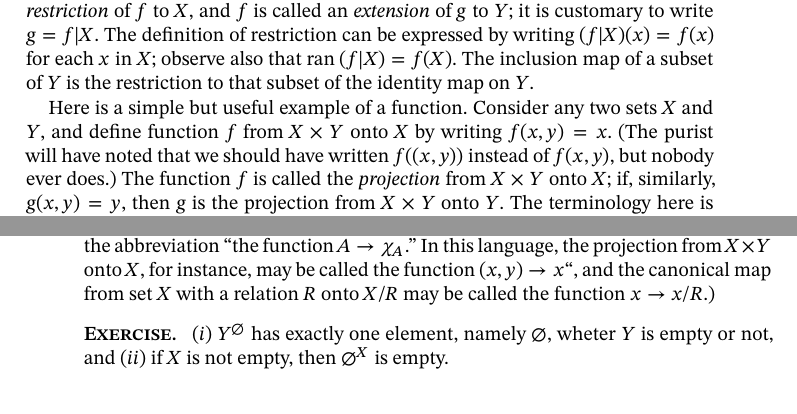
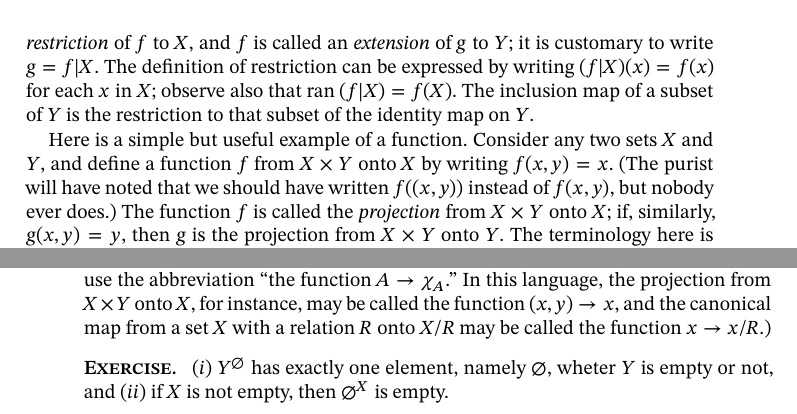
Before and after one commit to matheusgirola/Halmos-Naive-Set-Theory-OCR-LaTeX-Reedition, a LaTeX thesis (Naive_Set_Theory_Reedition/main.tex, which reads Naive_Set_Theory_Reedition/Chapters/Chapter_8.tex): two parts of pages 43 and 44 of 122, joined at a grey line, cut so that both start at the same text. Compiled offline with XeLaTeX.

Commit message:
fixing minor typos chapter 8

```diff
--- a/Naive_Set_Theory_Reedition/Chapters/Chapter_8.tex
+++ b/Naive_Set_Theory_Reedition/Chapters/Chapter_8.tex
@@ -17,7 +17,7 @@ If $X$ is a subset of a set $Y$, the function $f$ defined by $f(x) = x$ for each
 
-The inclusion map of $X$ into $X$ is called the \textit{identity map}\index{identity map} on $X$. (In the language of relations, the identity map on $X$ is the same as the relation of equality in $X$.) If, as before, $X \subset Y$, then there is a connection between the inclusion map of $X$ into $Y$ and the identity map on $Y$; that connection is a special case of a general procedure for making small functiong out of large ones. If $f$ is a function from $Y$ to $Z$, say, if $X$ is a subset of $Y$, then there is a natural way of constructing a function $g$ from $X$ to $Z$; define $g(x)$ to be equal to $f(x)$ for each $x$ in $X$. The function $g$ is called the \textit{restriction}\index{restriction} of $f$ to $X$, and $f$ is called an \textit{extension}\index{extension} of $g$ to $Y$; it is customary to write $g = f|X$. The definition of restriction can be expressed by writing $(f|X)(x) = f(x)$ for each $x$ in $X$; observe also that ran $(f|X) = f(X)$. The inclusion map of a subset of $Y$ is the restriction to that subset of the identity map on $Y$.
+The inclusion map of $X$ into $X$ is called the \textit{identity map}\index{identity map} on $X$. (In the language of relations, the identity map on $X$ is the same as the relation of equality in $X$.) If, as before, $X \subset Y$, then there is a connection between the inclusion map of $X$ into $Y$ and the identity map on $Y$; that connection is a special case of a general procedure for making small functions out of large ones. If $f$ is a function from $Y$ to $Z$, say, and if $X$ is a subset of $Y$, then there is a natural way of constructing a function $g$ from $X$ to $Z$; define $g(x)$ to be equal to $f(x)$ for each $x$ in $X$. The function $g$ is called the \textit{restriction}\index{restriction} of $f$ to $X$, and $f$ is called an \textit{extension}\index{extension} of $g$ to $Y$; it is customary to write $g = f|X$. The definition of restriction can be expressed by writing $(f|X)(x) = f(x)$ for each $x$ in $X$; observe also that ran $(f|X) = f(X)$. The inclusion map of a subset of $Y$ is the restriction to that subset of the identity map on $Y$.
 
-Here is a simple but useful example of a function. Consider any two sets $X$ and $Y$, and define function $f$ from $X \times Y$ onto $X$ by writing $f(x,y) = x$. (The purist  will have noted that we should have written $f((x, y))$ instead of $f(x, y)$, but nobody ever does.) The function $f$ is called the \textit{projection}\index{projection} from $X \times Y$ onto $X$; if, similarly, $g(x, y) = y$, then $g$ is the projection from $X \times Y$ onto $Y$. The terminology here is at variance with an earlier one, but not badly. If $R = X \times Y$, then what was earlier called the projection of $R$ onto the first coordinate is, in the present language, the range of the projection $f$.
+Here is a simple but useful example of a function. Consider any two sets $X$ and $Y$, and define a function $f$ from $X \times Y$ onto $X$ by writing $f(x,y) = x$. (The purist  will have noted that we should have written $f((x, y))$ instead of $f(x, y)$, but nobody ever does.) The function $f$ is called the \textit{projection}\index{projection} from $X \times Y$ onto $X$; if, similarly, $g(x, y) = y$, then $g$ is the projection from $X \times Y$ onto $Y$. The terminology here is at variance with an earlier one, but not badly. If $R = X \times Y$, then what was earlier called the projection of $R$ onto the first coordinate is, in the present language, the range of the projection $f$.
 
 A more complicated and correspondingly more valuable example of a function can be obtained as follows. Suppose $R$ is an equivalence relation in $X$, and let $f$ be the function from $X$ onto $X/R$ defined by $f(x) = x/R$. The function $f$ is sometimes called the \textit{canonical map}\index{canonical map} from $X$ to $X/R$.
 
@@ -31,7 +31,7 @@ To introduce the next aspect of the elementary theory of functions we must digre
 
 In other words, $0$ is empty, $1$ is the singleton $\{ 0 \}$, and $2$ is the pair $ \{ 0, 1 \}$. Observe that there is some method in this apparent madness; the number of elements in the sets $0$, $1$, or $2$ (in the ordinary everyday sense of the word) is, respectively, zero, one, or two.
 
-If $A$ is a subset of a set $X$, the \textit{characteristic function}\index{characteristic function} of $A$ is the function $\chi$ from $X$ to $2$ such that $\chi (x) = 1$ or $0$ according as $x \in A$ or $x \in X - A$. The dependence of the characteristic function of $A$ on the set $A$ may be indicated by writing $\chi_{A}$ instead of $\chi$. The function that assigns to each subset $A$ of $X$ (that is, to each element of $\mathcal{P}(X)$) the characteristic function of $A$ (that is an element of $2^{X}$) is a one-to-one correspondence between $\mathcal{P}(X)$ and $2^{X}$ (Parenthetically: instead of the phrase "the function that assigns to each $A$ in $\mathcal{P}(X)$ the element $\chi_{A}$ in $2^{X}$" it is customary to use the abbreviation "the function $A \rightarrow \chi_{A}$." In this language, the projection from $X \times Y$ onto $X$, for instance, may be called the function $(x, y) \rightarrow x$", and the canonical map from set $X$ with a relation $R$ onto $X/R$ may be called the function $x \rightarrow x/R$.)
+If $A$ is a subset of a set $X$, the \textit{characteristic function}\index{characteristic function} of $A$ is the function $\chi$ from $X$ to $2$ such that $\chi (x) = 1$ or $0$ according as $x \in A$ or $x \in X - A$. The dependence of the characteristic function of $A$ on the set $A$ may be indicated by writing $\chi_{A}$ instead of $\chi$. The function that assigns to each subset $A$ of $X$ (that is, to each element of $\mathcal{P}(X)$) the characteristic function of $A$ (that is an element of $2^{X}$) is a one-to-one correspondence between $\mathcal{P}(X)$ and $2^{X}$. (Parenthetically: instead of the phrase "the function that assigns to each $A$ in $\mathcal{P}(X)$ the element $\chi_{A}$ in $2^{X}$" it is customary to use the abbreviation "the function $A \rightarrow \chi_{A}$." In this language, the projection from $X \times Y$ onto $X$, for instance, may be called the function $(x, y) \rightarrow x$, and the canonical map from a set $X$ with a relation $R$ onto $X/R$ may be called the function $x \rightarrow x/R$.)
 
 \begin{exercise}[\textsc{Exercise}. ] $(i)$ $Y^{\emptyset}$ has exactly one element, namely $\emptyset$, wheter $Y$ is empty or not, and $(ii)$ if $X$ is not empty, then $\emptyset^{X}$ is empty.
 
```
Also changed, not shown: Naive_Set_Theory_Reedition/Chapters/Chapter_8.tex (2 more changed lines).
